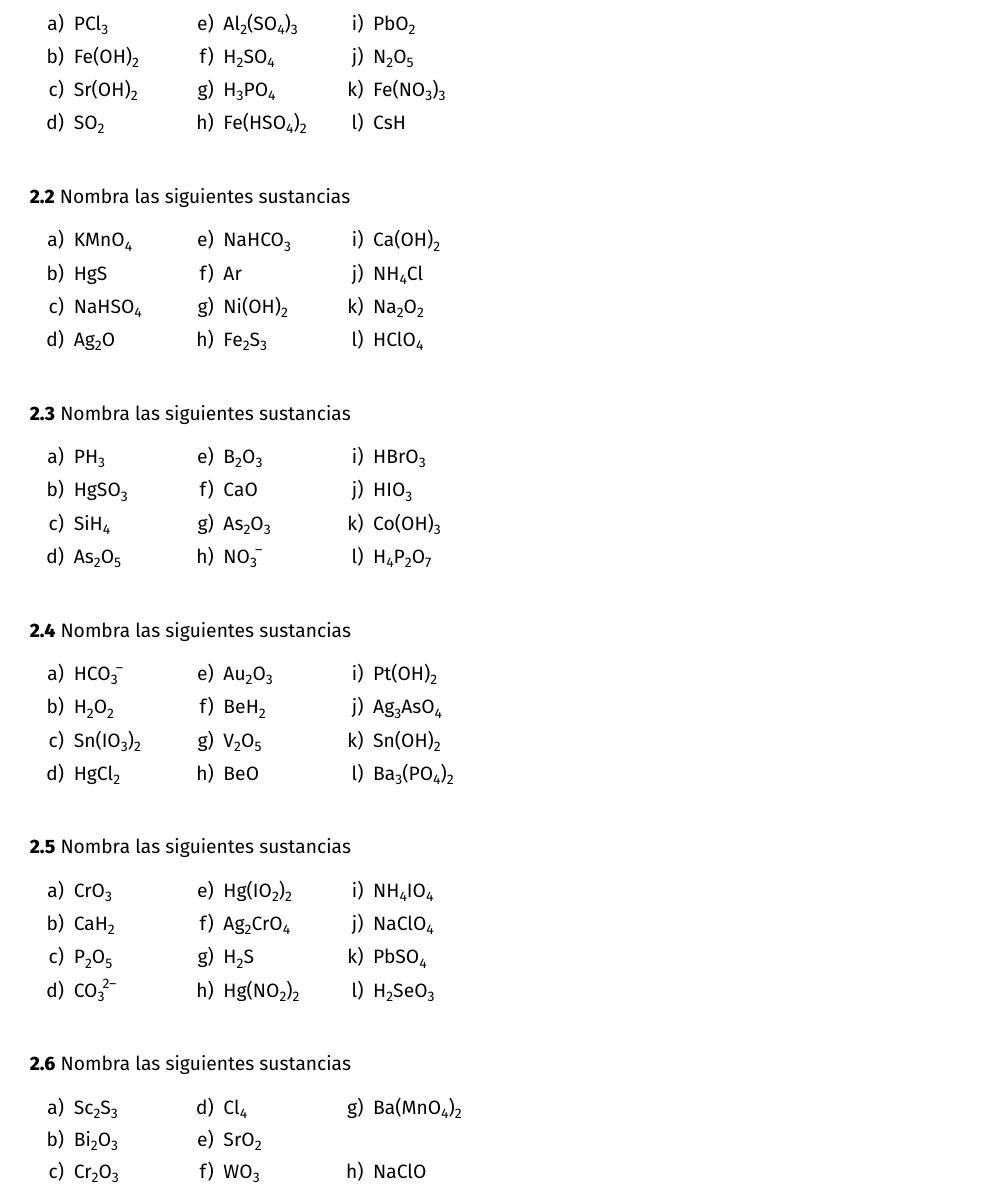
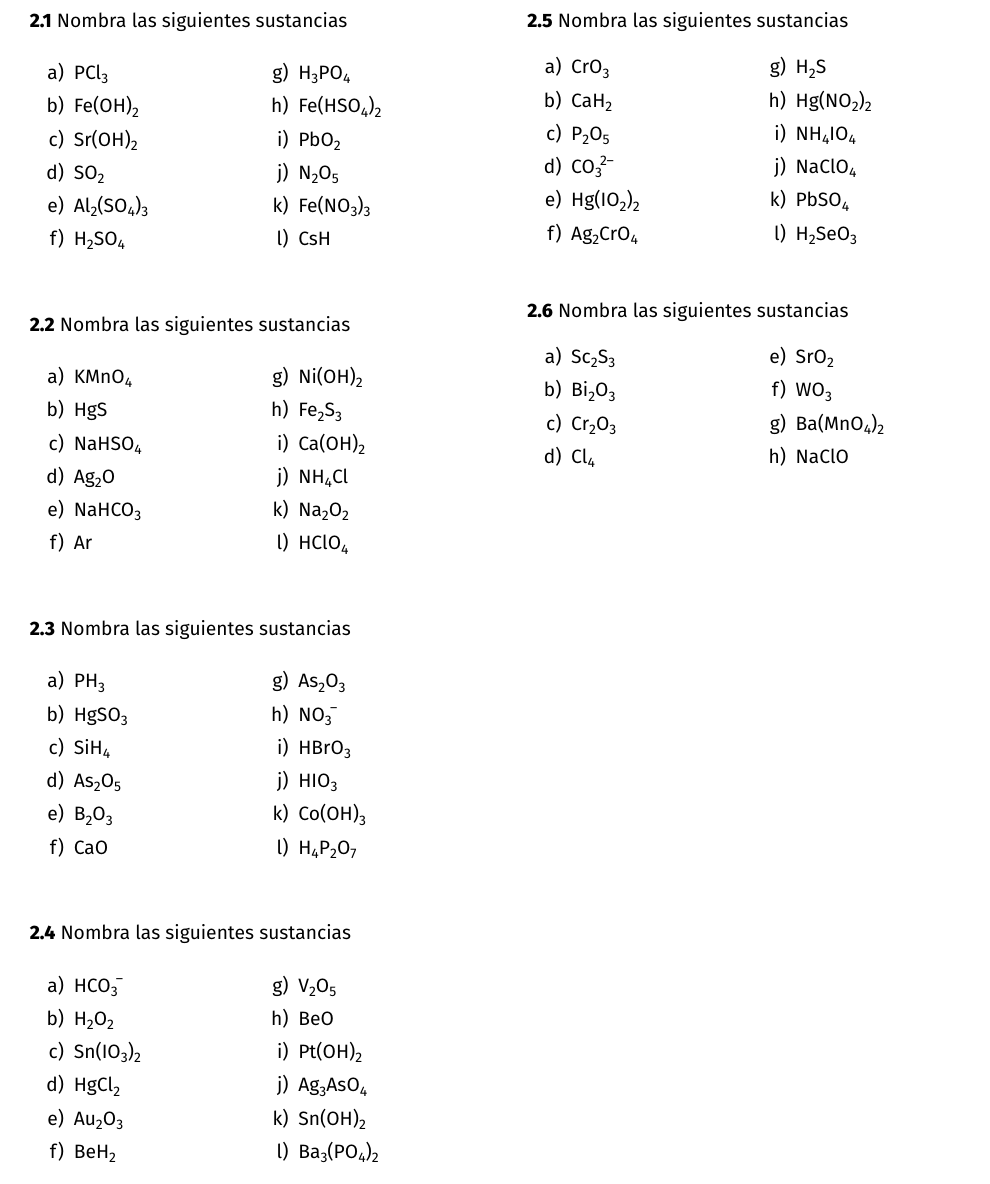
Before and after one commit to eolosensei/gonzalo-latex, a LaTeX document (nomenclature/inor-rocio.tex): part of page 4 of 6, cut so that both start at the same text. Compiled offline with XeLaTeX.

Commit message:
Corrige errores menores

```diff
--- a/nomenclature/inor-rocio.tex
+++ b/nomenclature/inor-rocio.tex
@@ -686,7 +690,7 @@
   ]
   Nombra las siguientes sustancias
 
-  \begin{enumerate}\begin{multicols}{3}
+  \begin{enumerate}\begin{multicols}{2}
     \item \ch{PCl3}
     \item \ch{Fe(OH)2}
     \item \ch{Sr(OH)2}
@@ -729,7 +733,7 @@
   ]
   Nombra las siguientes sustancias
 
-  \begin{enumerate}\begin{multicols}{3}
+  \begin{enumerate}\begin{multicols}{2}
     \item \ch{KMnO4}
     \item \ch{HgS}
     \item \ch{NaHSO4}
@@ -772,7 +776,7 @@
   ]
   Nombra las siguientes sustancias
 
-  \begin{enumerate}\begin{multicols}{3}
+  \begin{enumerate}\begin{multicols}{2}
     \item \ch{PH3}
     \item \ch{HgSO3}
     \item \ch{SiH4}
@@ -815,7 +819,7 @@
   ]
   Nombra las siguientes sustancias
 
-  \begin{enumerate}\begin{multicols}{3}
+  \begin{enumerate}\begin{multicols}{2}
     \item \ch{HCO3-}
     \item \ch{H2O2}
     \item \ch{Sn(IO3)2}
@@ -858,7 +862,7 @@
   ]
   Nombra las siguientes sustancias
 
-  \begin{enumerate}\begin{multicols}{3}
+  \begin{enumerate}\begin{multicols}{2}
     \item \ch{CrO3}
     \item \ch{CaH2}
     \item \ch{P2O5}
@@ -901,7 +905,7 @@
   ]
   Nombra las siguientes sustancias
 
-  \begin{enumerate}\begin{multicols}{3}
+  \begin{enumerate}\begin{multicols}{2}
     \item \ch{Sc2S3}
     \item \ch{Bi2O3}
     \item \ch{Cr2O3}
```
Also changed, not shown: nomenclature/inor-rocio.tex (22 more changed lines).
